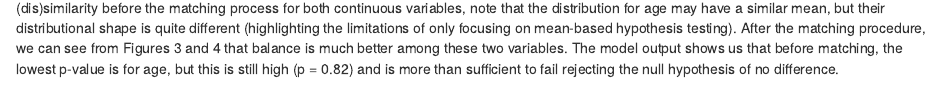
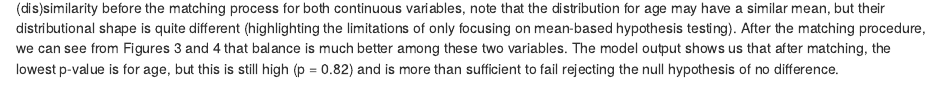
Before and after one commit to nikolas-silva276/ideas42_case_study, an R Markdown document (Case_Study_ideas42.Rmd): the page in a window 1100 px wide, from 13340 px down. Rendered offline with R 4.5, knitr and Pandoc, with nearby package versions; some code elsewhere in the file could not run offline; column names are cleaned by a stand-in for the janitor package; common packages that the code uses without loading them are loaded.

Commit message:
Update Case_Study_ideas42.Rmd

````diff
--- a/Case_Study_ideas42.Rmd
+++ b/Case_Study_ideas42.Rmd
@@ -280,4 +280,4 @@ bal.plot(x = mout1, var.name = "income", treat = Tr, formula = Tr~ X_names, data
 mb1 <- MatchBalance(Tr ~ X, data = case_data_cleaned, match.out = mout1, nboots = 500)
 ```
 
-We can see above that matching greatly improved the comparability among groups on all covariates. Figures 1 and 2 show the distributional (dis)similarity before the matching process for both continuous variables, note that the distribution for age may have a similar mean, but their distributional shape is quite different (highlighting the limitations of only focusing on mean-based hypothesis testing). After the matching procedure, we can see from Figures 3 and 4 that balance is much better among these two variables. The model output shows us that before matching, the lowest p-value is for age, but this is still high (p = 0.82) and is more than sufficient to fail rejecting the null hypothesis of no difference.
+We can see above that matching greatly improved the comparability among groups on all covariates. Figures 1 and 2 show the distributional (dis)similarity before the matching process for both continuous variables, note that the distribution for age may have a similar mean, but their distributional shape is quite different (highlighting the limitations of only focusing on mean-based hypothesis testing). After the matching procedure, we can see from Figures 3 and 4 that balance is much better among these two variables. The model output shows us that after matching, the lowest p-value is for age, but this is still high (p = 0.82) and is more than sufficient to fail rejecting the null hypothesis of no difference.
````
